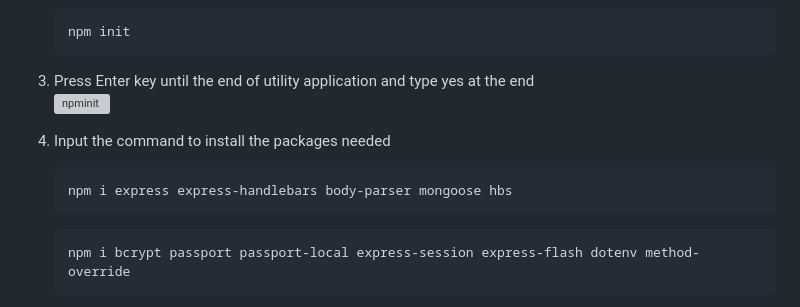
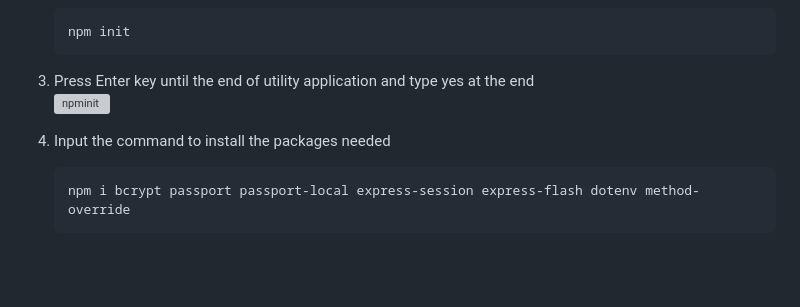
Before and after one commit to ramdelcastillo/CCAPDEV-Phase-3, a Markdown page: README.md, the part around the change. Drawn GitHub-style; blank space fills up the shorter version; grey boxes are pictures that could not be loaded.

````diff
--- a/README.md
+++ b/README.md
@@ -31,9 +31,7 @@ Make sure to install the following before running the file:
   ![npminit](https://github.com/ramdelcastillo/CCAPDEV-Phase-2/assets/91018988/5e5b3dc5-6fde-48c1-a353-cfc603680402)
 
 4. Input the command to install the packages needed
-   ```sh
-   npm i express express-handlebars body-parser mongoose hbs
-   ```
+
    ```sh
    npm i bcrypt passport passport-local express-session express-flash dotenv method-override
    ```
````
